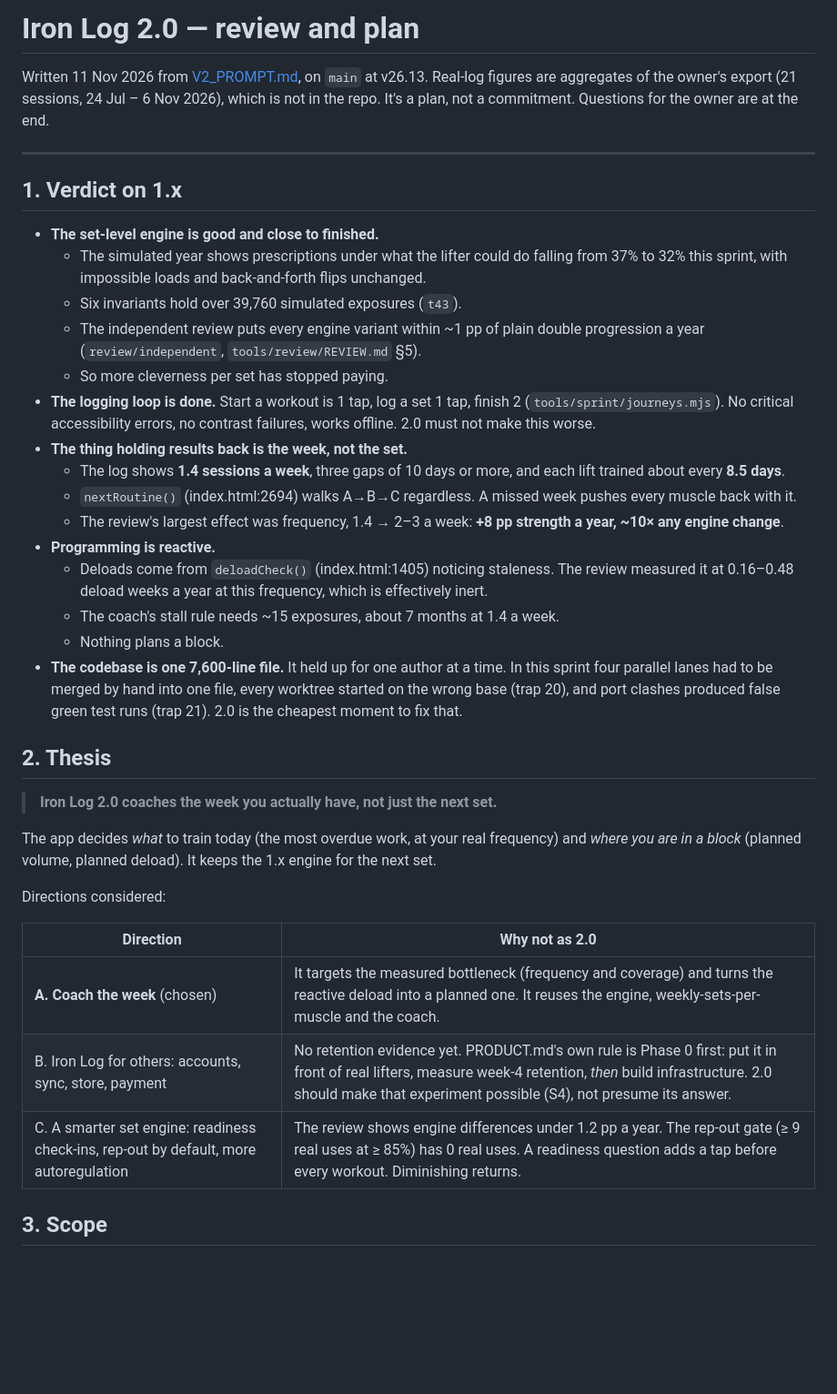
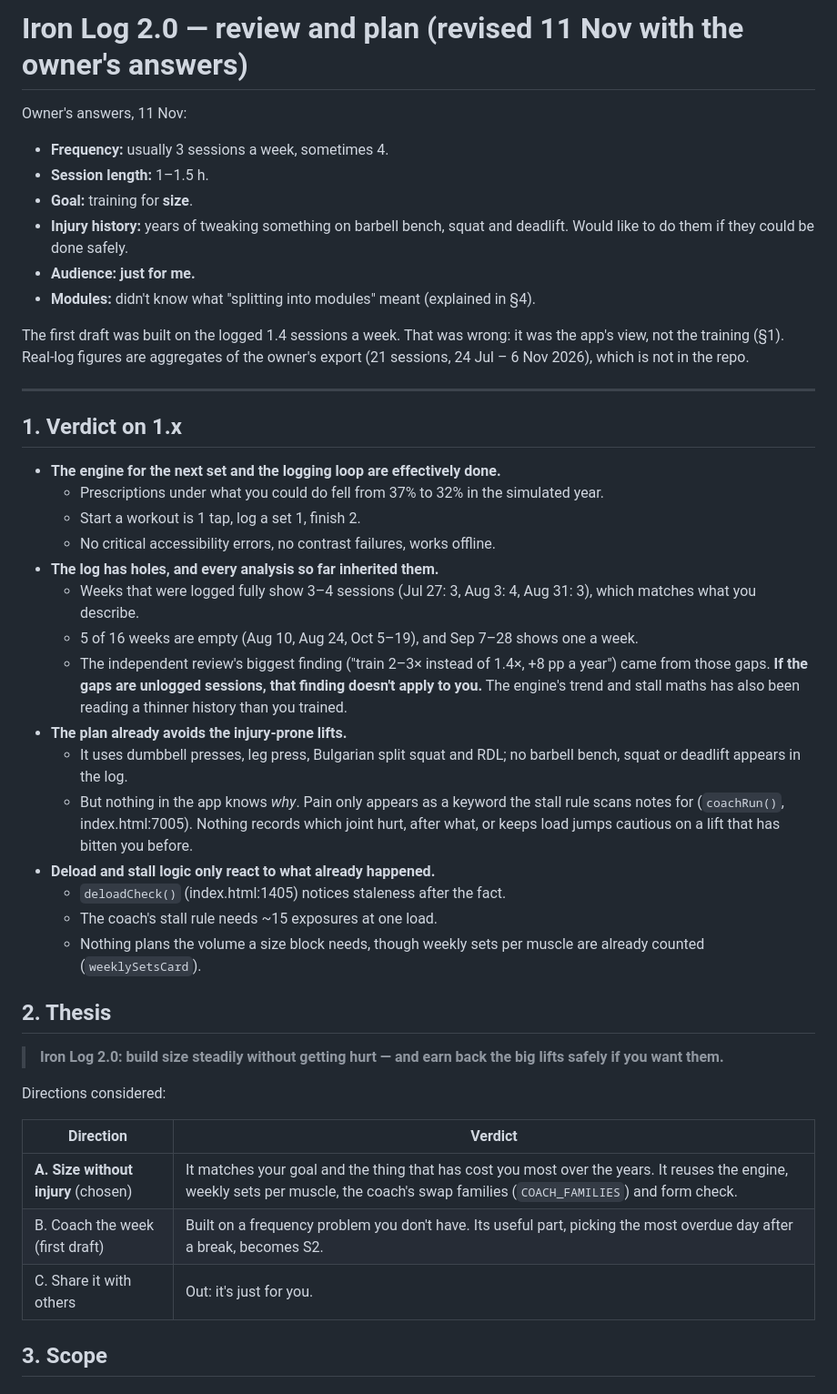
Before and after one commit to nderkowski/ironlog, a Markdown page: V2_PLAN.md, the part around one of its changes. Shown at 91% size. Drawn GitHub-style; blank space fills up the shorter version.

```diff
--- a/V2_PLAN.md
+++ b/V2_PLAN.md
@@ -1,60 +1,63 @@
-# Iron Log 2.0 — review and plan
+# Iron Log 2.0 — review and plan (revised 11 Nov with the owner's answers)
 
-Written 11 Nov 2026 from [V2_PROMPT.md](V2_PROMPT.md), on `main` at v26.13.
-Real-log figures are aggregates of the owner's export (21 sessions, 24 Jul – 6
-Nov 2026), which is not in the repo. It's a plan, not a commitment.
-Questions for the owner are at the end.
+Owner's answers, 11 Nov:
+- **Frequency:** usually 3 sessions a week, sometimes 4.
+- **Session length:** 1–1.5 h.
+- **Goal:** training for **size**.
+- **Injury history:** years of tweaking something on barbell bench, squat
+  and deadlift. Would like to do them if they could be done safely.
+- **Audience:** **just for me.**
+- **Modules:** didn't know what "splitting into modules" meant (explained in §4).
+
+The first draft was built on the logged 1.4 sessions a week. That was wrong:
+it was the app's view, not the training (§1). Real-log figures are aggregates
+of the owner's export (21 sessions, 24 Jul – 6 Nov 2026), which is not in the
+repo.
 
 ---
 
 ## 1. Verdict on 1.x
 
-- **The set-level engine is good and close to finished.**
-  - The simulated year shows prescriptions under what the lifter could do
-    falling from 37% to 32% this sprint, with impossible loads and
-    back-and-forth flips unchanged.
-  - Six invariants hold over 39,760 simulated exposures (`t43`).
-  - The independent review puts every engine variant within ~1 pp of plain
-    double progression a year (`review/independent`,
-    `tools/review/REVIEW.md` §5).
-  - So more cleverness per set has stopped paying.
-- **The logging loop is done.** Start a workout is 1 tap, log a set 1 tap,
-  finish 2 (`tools/sprint/journeys.mjs`). No critical accessibility errors,
-  no contrast failures, works offline. 2.0 must not make this worse.
-- **The thing holding results back is the week, not the set.**
-  - The log shows **1.4 sessions a week**, three gaps of 10 days or more, and
-    each lift trained about every **8.5 days**.
-  - `nextRoutine()` (index.html:2694) walks A→B→C regardless. A missed week
-    pushes every muscle back with it.
-  - The review's largest effect was frequency, 1.4 → 2–3 a week: **+8 pp
-    strength a year, ~10× any engine change**.
-- **Programming is reactive.**
-  - Deloads come from `deloadCheck()` (index.html:1405) noticing staleness.
-    The review measured it at 0.16–0.48 deload weeks a year at this
-    frequency, which is effectively inert.
-  - The coach's stall rule needs ~15 exposures, about 7 months at 1.4 a week.
-  - Nothing plans a block.
-- **The codebase is one 7,600-line file.** It held up for one author at a
-  time. In this sprint four parallel lanes had to be merged by hand into one
-  file, every worktree started on the wrong base (trap 20), and port clashes
-  produced false green test runs (trap 21). 2.0 is the cheapest moment to fix
-  that.
+- **The engine for the next set and the logging loop are effectively
+  done.**
+  - Prescriptions under what you could do fell from 37% to 32% in the
+    simulated year.
+  - Start a workout is 1 tap, log a set 1, finish 2.
+  - No critical accessibility errors, no contrast failures, works offline.
+- **The log has holes, and every analysis so far inherited them.**
+  - Weeks that were logged fully show 3–4 sessions (Jul 27: 3, Aug 3: 4,
+    Aug 31: 3), which matches what you describe.
+  - 5 of 16 weeks are empty (Aug 10, Aug 24, Oct 5–19), and Sep 7–28 shows
+    one a week.
+  - The independent review's biggest finding ("train 2–3× instead of 1.4×,
+    +8 pp a year") came from those gaps. **If the gaps are unlogged
+    sessions, that finding doesn't apply to you.** The engine's trend and
+    stall maths has also been reading a thinner history than you trained.
+- **The plan already avoids the injury-prone lifts.**
+  - It uses dumbbell presses, leg press, Bulgarian split squat and RDL; no
+    barbell bench, squat or deadlift appears in the log.
+  - But nothing in the app knows *why*. Pain only appears as a keyword the
+    stall rule scans notes for (`coachRun()`, index.html:7005). Nothing
+    records which joint hurt, after what, or keeps load jumps cautious on a
+    lift that has bitten you before.
+- **Deload and stall logic only react to what already happened.**
+  - `deloadCheck()` (index.html:1405) notices staleness after the fact.
+  - The coach's stall rule needs ~15 exposures at one load.
+  - Nothing plans the volume a size block needs, though weekly sets per
+    muscle are already counted (`weeklySetsCard`).
 
 ## 2. Thesis
 
-> **Iron Log 2.0 coaches the week you actually have, not just the next set.**
-
-The app decides *what* to train today (the most overdue work, at your real
-frequency) and *where you are in a block* (planned volume, planned deload). It
-keeps the 1.x engine for the next set.
+> **Iron Log 2.0: build size steadily without getting hurt — and earn back
+> the big lifts safely if you want them.**
 
 Directions considered:
 
-| Direction | Why not as 2.0 |
+| Direction | Verdict |
 |---|---|
-| **A. Coach the week** (chosen) | It targets the measured bottleneck (frequency and coverage) and turns the reactive deload into a planned one. It reuses the engine, weekly-sets-per-muscle and the coach. |
-| B. Iron Log for others: accounts, sync, store, payment | No retention evidence yet. PRODUCT.md's own rule is Phase 0 first: put it in front of real lifters, measure week-4 retention, *then* build infrastructure. 2.0 should make that experiment possible (S4), not presume its answer. |
-| C. A smarter set engine: readiness check-ins, rep-out by default, more autoregulation | The review shows engine differences under 1.2 pp a year. The rep-out gate (≥ 9 real uses at ≥ 85%) has 0 real uses. A readiness question adds a tap before every workout. Diminishing returns. |
+| **A. Size without injury** (chosen) | It matches your goal and the thing that has cost you most over the years. It reuses the engine, weekly sets per muscle, the coach's swap families (`COACH_FAMILIES`) and form check. |
+| B. Coach the week (first draft) | Built on a frequency problem you don't have. Its useful part, picking the most overdue day after a break, becomes S2. |
+| C. Share it with others | Out: it's just for you. |
 
 ## 3. Scope
 
```
Also changed, not shown: other parts of V2_PLAN.md (+200 -209 lines), V2_PROMPT.md (+14 -10 lines).
